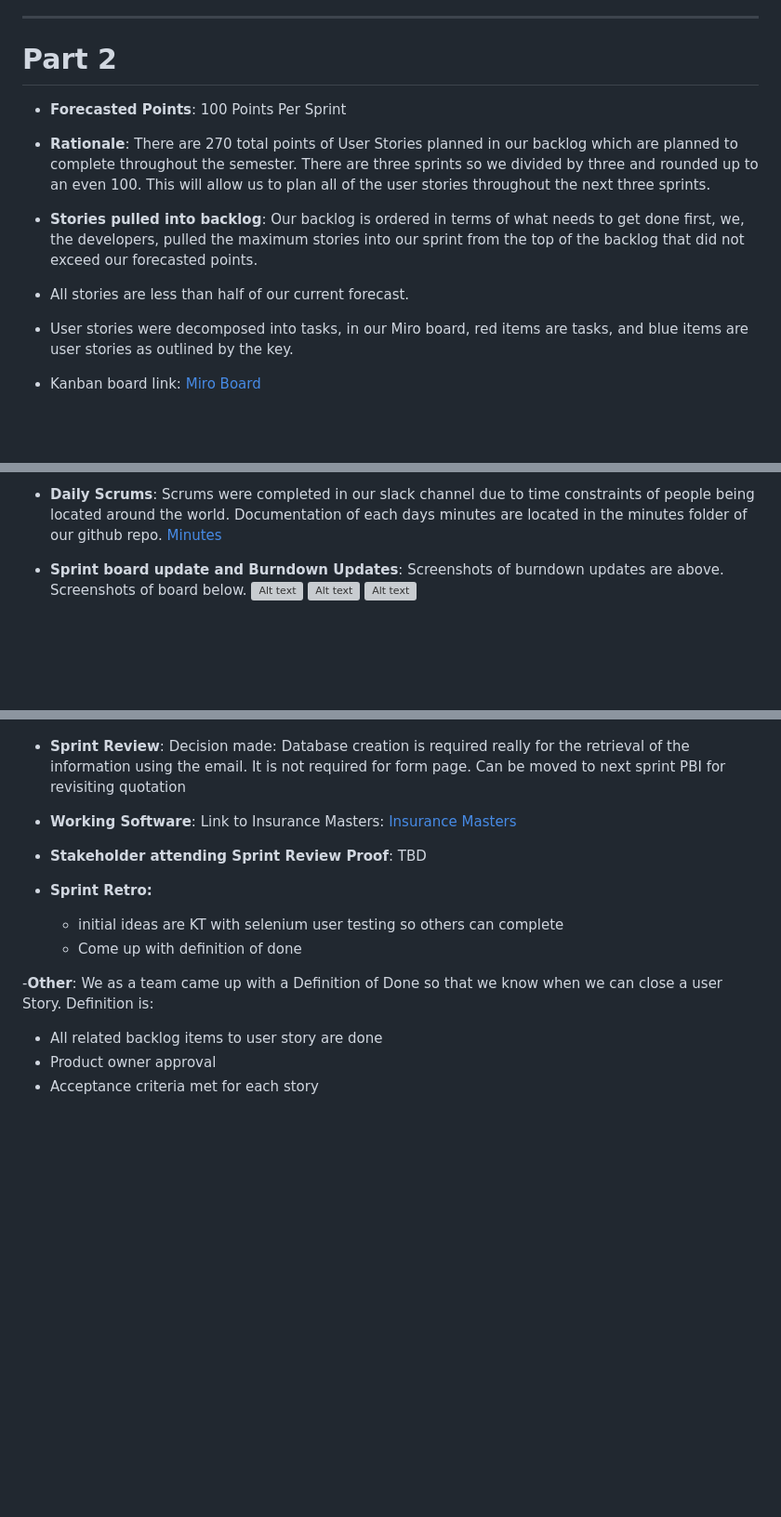
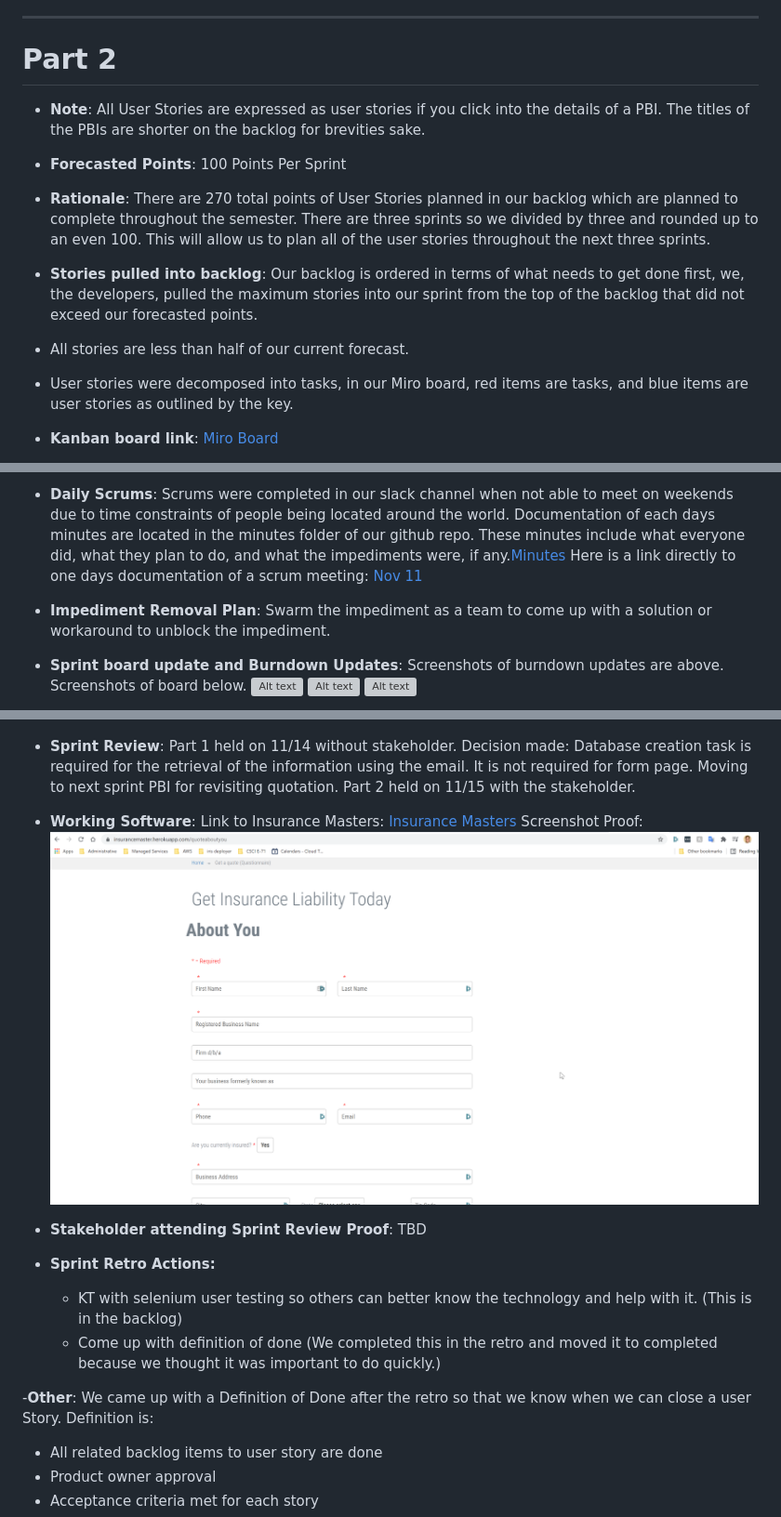
Before and after one commit to mrtyson93/insurancemasters, a Markdown page: README.md, 3 parts joined by grey strips. Shown: that part at 93% size. Rendered like a GitHub page; pictures changed too: Sprint1/websiteproof.png (added); blank space fills up the shorter version; grey boxes are pictures that could not be loaded.

Commit message:
revisions to readme

```diff
--- a/README.md
+++ b/README.md
@@ -104,6 +104,8 @@ Used points 10, 20, 30, 40, and 50 as the different size options.
 
 # Part 2
 
+- **Note**: All User Stories are expressed as user stories if you click into the details of a PBI. The titles of the PBIs are shorter on the backlog for brevities sake.
+
 - **Forecasted Points**: 100 Points Per Sprint
 - **Rationale**: There are 270 total points of User Stories planned in our backlog which are planned to complete throughout the semester. There are three sprints so we divided by three and rounded up to an even 100. This will allow us to plan all of the user stories throughout the next three sprints.
 
@@ -112,5 +114,5 @@ Used points 10, 20, 30, 40, and 50 as the different size options.
 - All stories are less than half of our current forecast.
 - User stories were decomposed into tasks, in our Miro board, red items are tasks, and blue items are user stories as outlined by the key.
 
-- Kanban board link: [Miro Board](https://miro.com/app/board/o9J_lnCeYTY=/?invite_link_id=692868496345)
+- **Kanban board link**: [Miro Board](https://miro.com/app/board/o9J_lnCeYTY=/?invite_link_id=692868496345)
 
@@ -118,5 +120,7 @@ Used points 10, 20, 30, 40, and 50 as the different size options.
 
-- **Daily Scrums**: Scrums were completed in our slack channel due to time constraints of people being located around the world. Documentation of each days minutes are located in the minutes folder of our github repo. [Minutes](https://github.com/mrtyson93/insurancemasters/tree/main/minutes)
+- **Daily Scrums**: Scrums were completed in our slack channel when not able to meet on weekends due to time constraints of people being located around the world. Documentation of each days minutes are located in the minutes folder of our github repo. These minutes include what everyone did, what they plan to do, and what the impediments were, if any.[Minutes](https://github.com/mrtyson93/insurancemasters/tree/main/minutes) Here is a link directly to one days documentation of a scrum meeting: [Nov 11](https://github.com/mrtyson93/insurancemasters/blob/main/minutes/11%20Nov%20-%20daily%20scrum.docx)
+
+- **Impediment Removal Plan**: Swarm the impediment as a team to come up with a solution or workaround to unblock the impediment.
 
 - **Sprint board update and Burndown Updates**: Screenshots of burndown updates are above. Screenshots of board below. ![Alt text](/Sprint1/backlog1.png?raw=true) ![Alt text](/Sprint1/backlog2.png?raw=true) ![Alt text](/Sprint1/backlog3.png?raw=true)
 
@@ -124,16 +128,17 @@ Used points 10, 20, 30, 40, and 50 as the different size options.
 
 - **Tests**: The tests are built using selenium and are in the testing folder at [Testing](https://github.com/mrtyson93/insurancemasters/tree/main/testing). A screeenshot of the 10 successful tests are below. ![Alt text](/Sprint1/tests.png?raw=true)
 
-- **Sprint Review**: Decision made: Database creation is required really for the retrieval of the information using the email. It is not required for form page. Can be moved to next sprint PBI for revisiting quotation
+- **Sprint Review**: Part 1 held on 11/14 without stakeholder. Decision made: Database creation task is required for the retrieval of the information using the email. It is not required for form page. Moving to next sprint PBI for revisiting quotation. Part 2 held on 11/15 with the stakeholder.
 
-- **Working Software**: Link to Insurance Masters: [Insurance Masters](https://insurancemaster.herokuapp.com/)
+- **Working Software**: Link to Insurance Masters: [Insurance Masters](https://insurancemaster.herokuapp.com/) Screenshot Proof:
+  ![Alt text](/Sprint1/websiteproof.png?raw=true)
 
 - **Stakeholder attending Sprint Review Proof**: TBD
-- **Sprint Retro:**
-  - initial ideas are KT with selenium user testing so others can complete
-  - Come up with definition of done
+- **Sprint Retro Actions:**
+  - KT with selenium user testing so others can better know the technology and help with it. (This is in the backlog)
+  - Come up with definition of done (We completed this in the retro and moved it to completed because we thought it was important to do quickly.)
 
--**Other**: We as a team came up with a Definition of Done so that we know when we can close a user Story. Definition is:
+-**Other**: We came up with a Definition of Done after the retro so that we know when we can close a user Story. Definition is:
 
 - All related backlog items to user story are done
 - Product owner approval
```
Also changed, not shown: other parts of README.md (+1 -1 lines).
